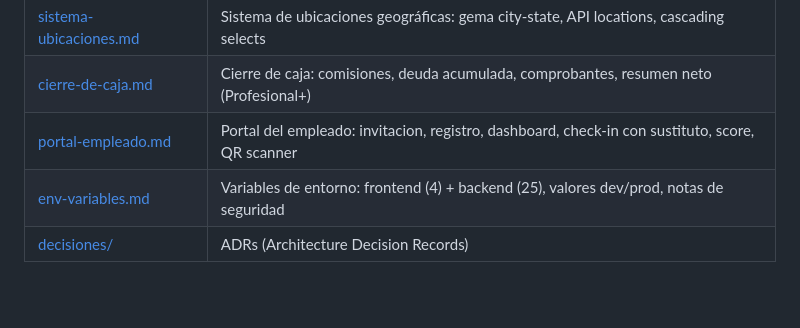
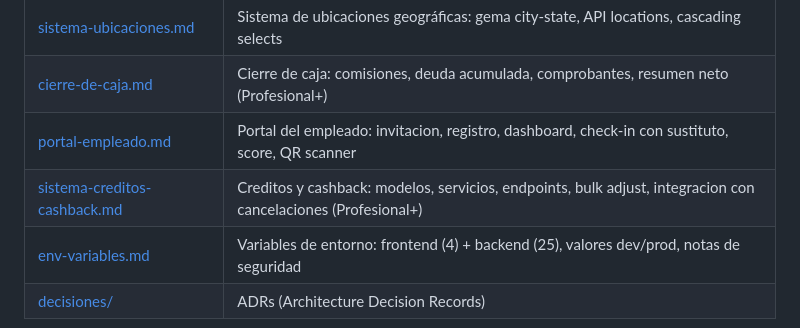
Before and after one commit to aaltamar12/agendify, a Markdown page: docs/tech/INDEX.md, the part around the change. Rendered like a GitHub page; blank space fills up the shorter version.

```diff
--- a/docs/tech/INDEX.md
+++ b/docs/tech/INDEX.md
@@ -25,6 +25,7 @@
 | [sistema-ubicaciones.md](sistema-ubicaciones.md) | Sistema de ubicaciones geográficas: gema city-state, API locations, cascading selects |
 | [cierre-de-caja.md](cierre-de-caja.md) | Cierre de caja: comisiones, deuda acumulada, comprobantes, resumen neto (Profesional+) |
 | [portal-empleado.md](portal-empleado.md) | Portal del empleado: invitacion, registro, dashboard, check-in con sustituto, score, QR scanner |
+| [sistema-creditos-cashback.md](sistema-creditos-cashback.md) | Creditos y cashback: modelos, servicios, endpoints, bulk adjust, integracion con cancelaciones (Profesional+) |
 | [env-variables.md](env-variables.md) | Variables de entorno: frontend (4) + backend (25), valores dev/prod, notas de seguridad |
 | [decisiones/](decisiones/) | ADRs (Architecture Decision Records) |
 
```
Also changed, not shown: docs/tech/sistema-creditos-cashback.md (added, +314 -0 lines).
